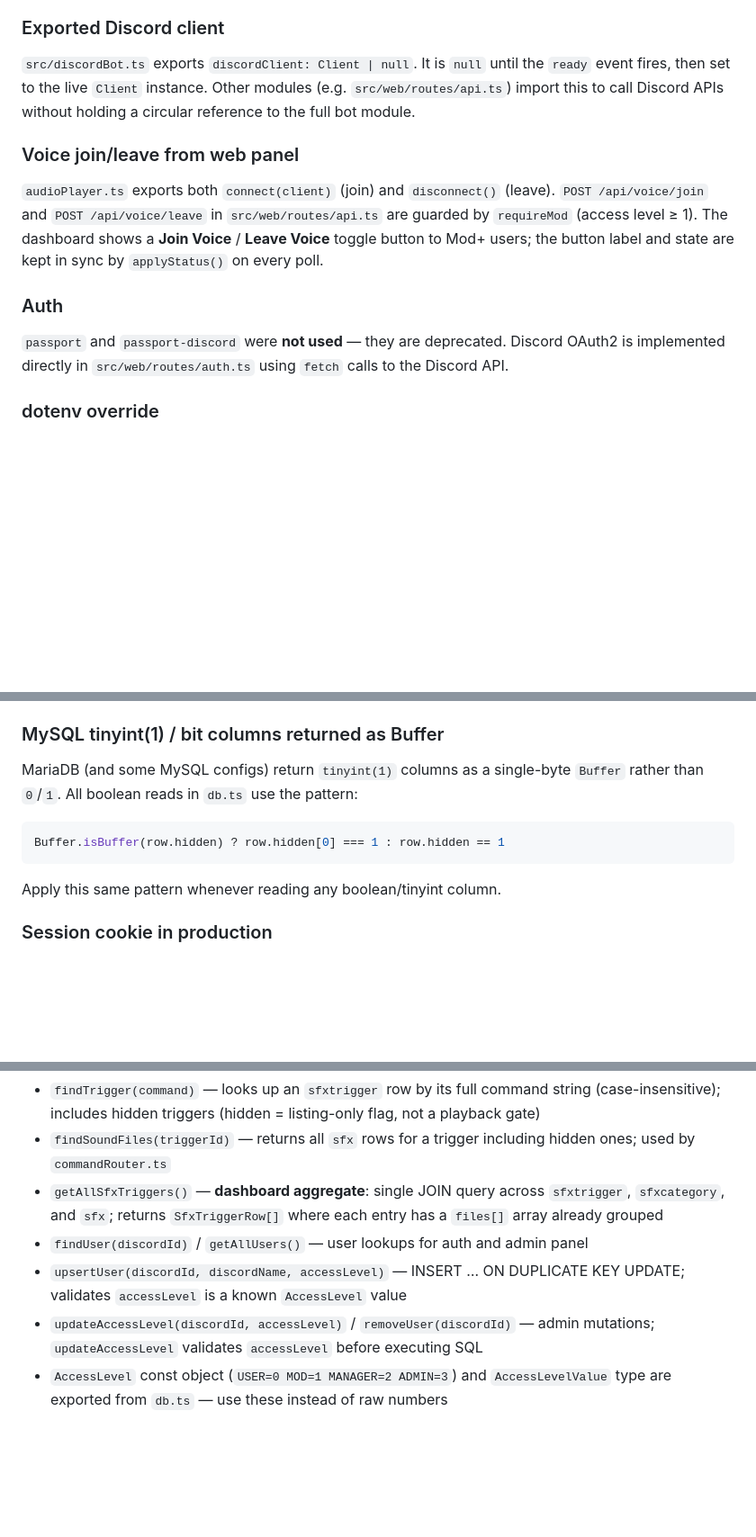
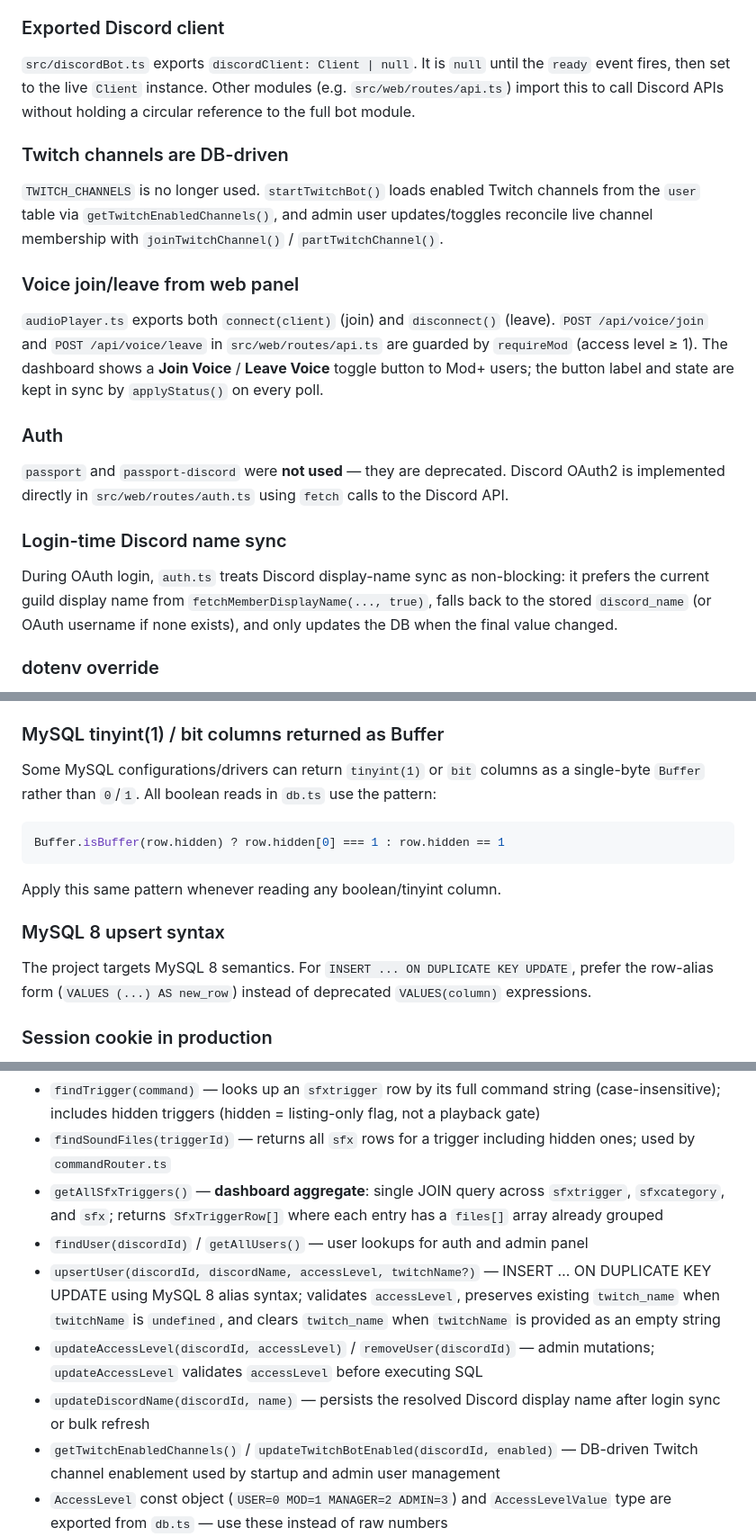
Before and after one commit to Battle-Cattle/BCUK-Bot-4, a Markdown page: .github/copilot-instructions.md, 3 parts joined by grey strips. Shown at 90% size. Rendered like a GitHub page; blank space fills up the shorter version.

Commit message:
Update Copilot instructions for MySQL 8 and PR behavior

````diff
--- a/.github/copilot-instructions.md
+++ b/.github/copilot-instructions.md
@@ -219,11 +218,17 @@ Copy `.env.example` → `.env` and fill in all values.
 ### Exported Discord client
 `src/discordBot.ts` exports `discordClient: Client | null`. It is `null` until the `ready` event fires, then set to the live `Client` instance. Other modules (e.g. `src/web/routes/api.ts`) import this to call Discord APIs without holding a circular reference to the full bot module.
 
+### Twitch channels are DB-driven
+`TWITCH_CHANNELS` is no longer used. `startTwitchBot()` loads enabled Twitch channels from the `user` table via `getTwitchEnabledChannels()`, and admin user updates/toggles reconcile live channel membership with `joinTwitchChannel()` / `partTwitchChannel()`.
+
 ### Voice join/leave from web panel
 `audioPlayer.ts` exports both `connect(client)` (join) and `disconnect()` (leave). `POST /api/voice/join` and `POST /api/voice/leave` in `src/web/routes/api.ts` are guarded by `requireMod` (access level ≥ 1). The dashboard shows a **Join Voice** / **Leave Voice** toggle button to Mod+ users; the button label and state are kept in sync by `applyStatus()` on every poll.
 
 ### Auth
 `passport` and `passport-discord` were **not used** — they are deprecated. Discord OAuth2 is implemented directly in `src/web/routes/auth.ts` using `fetch` calls to the Discord API.
+
+### Login-time Discord name sync
+During OAuth login, `auth.ts` treats Discord display-name sync as non-blocking: it prefers the current guild display name from `fetchMemberDisplayName(..., true)`, falls back to the stored `discord_name` (or OAuth username if none exists), and only updates the DB when the final value changed.
 
 ### dotenv override
 `config.ts` uses `dotenv.config({ override: true })` to ensure `.env` values always take precedence over any system/user environment variables with the same name.
@@ -244,11 +249,14 @@ The web panel is PWA-enabled. `public/service-worker.js` pre-caches core static
 `tiktokBot.ts` uses a per-connection `reconnectScheduled` boolean to prevent duplicate `setTimeout` calls when both `STREAM_END` and `DISCONNECTED` fire for the same connection.
 
 ### MySQL tinyint(1) / bit columns returned as Buffer
-MariaDB (and some MySQL configs) return `tinyint(1)` columns as a single-byte `Buffer` rather than `0`/`1`. All boolean reads in `db.ts` use the pattern:
+Some MySQL configurations/drivers can return `tinyint(1)` or `bit` columns as a single-byte `Buffer` rather than `0`/`1`. All boolean reads in `db.ts` use the pattern:
 ```ts
 Buffer.isBuffer(row.hidden) ? row.hidden[0] === 1 : row.hidden == 1
 ```
 Apply this same pattern whenever reading any boolean/tinyint column.
+
+### MySQL 8 upsert syntax
+The project targets MySQL 8 semantics. For `INSERT ... ON DUPLICATE KEY UPDATE`, prefer the row-alias form (`VALUES (...) AS new_row`) instead of deprecated `VALUES(column)` expressions.
 
 ### Session cookie in production
 `src/web/server.ts` automatically sets `cookie: { secure: true }` and `app.set('trust proxy', 1)` when `NODE_ENV=production`. In development (default), `secure: false` is used so cookies work over plain HTTP. No manual code changes are needed — just set `NODE_ENV=production` when deploying behind an HTTPS reverse proxy.
@@ -348,8 +357,10 @@ In-memory singleton. Functions:
 - `findSoundFiles(triggerId)` — returns all `sfx` rows for a trigger including hidden ones; used by `commandRouter.ts`
 - `getAllSfxTriggers()` — **dashboard aggregate**: single JOIN query across `sfxtrigger`, `sfxcategory`, and `sfx`; returns `SfxTriggerRow[]` where each entry has a `files[]` array already grouped
 - `findUser(discordId)` / `getAllUsers()` — user lookups for auth and admin panel
-- `upsertUser(discordId, discordName, accessLevel)` — INSERT … ON DUPLICATE KEY UPDATE; validates `accessLevel` is a known `AccessLevel` value
+- `upsertUser(discordId, discordName, accessLevel, twitchName?)` — INSERT … ON DUPLICATE KEY UPDATE using MySQL 8 alias syntax; validates `accessLevel`, preserves existing `twitch_name` when `twitchName` is `undefined`, and clears `twitch_name` when `twitchName` is provided as an empty string
 - `updateAccessLevel(discordId, accessLevel)` / `removeUser(discordId)` — admin mutations; `updateAccessLevel` validates `accessLevel` before executing SQL
+- `updateDiscordName(discordId, name)` — persists the resolved Discord display name after login sync or bulk refresh
+- `getTwitchEnabledChannels()` / `updateTwitchBotEnabled(discordId, enabled)` — DB-driven Twitch channel enablement used by startup and admin user management
 - `AccessLevel` const object (`USER=0 MOD=1 MANAGER=2 ADMIN=3`) and `AccessLevelValue` type are exported from `db.ts` — use these instead of raw numbers
 - `getAllStreamersWithGroups()` — JOIN query returning `DbStreamerFull[]` (each row includes full `DbStreamGroup` as `.group`); used by `twitchMonitor.ts`
 - `getAllStreamGroups()` — returns all `stream_group` rows as `DbStreamGroup[]`
````
Also changed, not shown: other parts of .github/copilot-instructions.md (+2 -2 lines).
